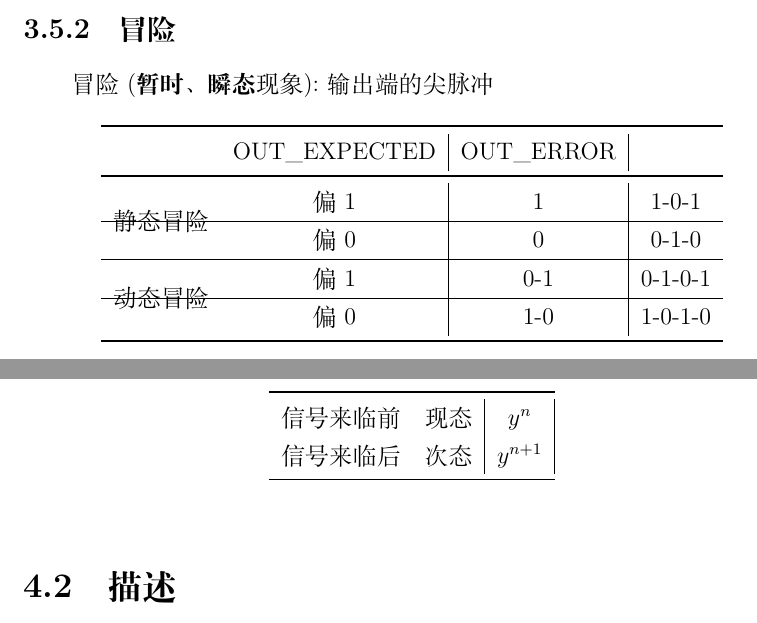
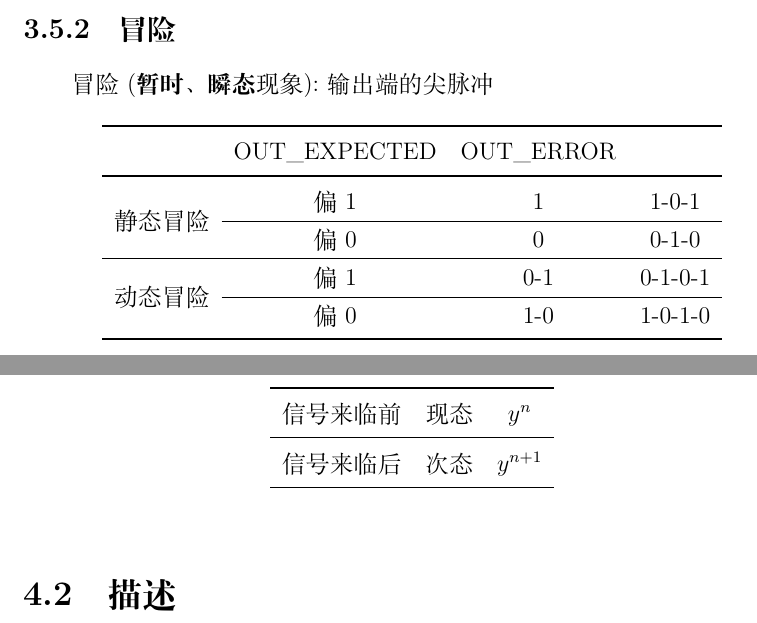
Before and after one commit to Salenzo/Document, a LaTeX document (DL/DL.tex, which reads DL/contents/chapter3.tex, DL/contents/chapter4.tex): two parts of pages 22 and 26 of 33 before the commit and two parts of pages 18 and 22 of 29 after it, joined at a grey line, cut so that both start at the same text. Compiled offline with XeLaTeX.

Commit message:
DL fixed

```diff
--- a/DL/contents/chapter3.tex
+++ b/DL/contents/chapter3.tex
@@ -163,16 +163,16 @@
 
 \begin{table}[!htbp]
     \centering
-    \begin{tabular}{lc|c|c}
+    \begin{tabular}{lccc}
         \toprule
         {}                      & OUT\_EXPECTED & OUT\_ERROR           \\
         \midrule
         \multirow{2}*{静态冒险} & 偏 1          & 1          & 1-0-1   \\
-        \hline
+        \cline{2-4}
                                 & 偏 0          & 0          & 0-1-0   \\
         \hline
         \multirow{2}*{动态冒险} & 偏 1          & 0-1        & 0-1-0-1 \\
-        \hline
+        \cline{2-4}
                                 & 偏 0          & 1-0        & 1-0-1-0 \\
         \bottomrule
     \end{tabular}
--- a/DL/contents/chapter4.tex
+++ b/DL/contents/chapter4.tex
@@ -34,9 +34,10 @@
 
 \begin{table}[!htbp]
     \centering
-    \begin{tabular}{lc|c|c}
+    \begin{tabular}{lccc}
         \toprule
         信号来临前 & 现态 & $y^{n}$   \\
+        \midrule
         信号来临后 & 次态 & $y^{n+1}$ \\
         \bottomrule
     \end{tabular}
```
Also changed, not shown: DL/contents/chapter1.tex (+0 -7 lines), DL/contents/chapter2.tex (+0 -5 lines), OOP/OOP.tex (+3 -3 lines), OOP/contents/chapter1.tex (+8 -0 lines), DL/DL.pdf, OOP/OOP.pdf.
